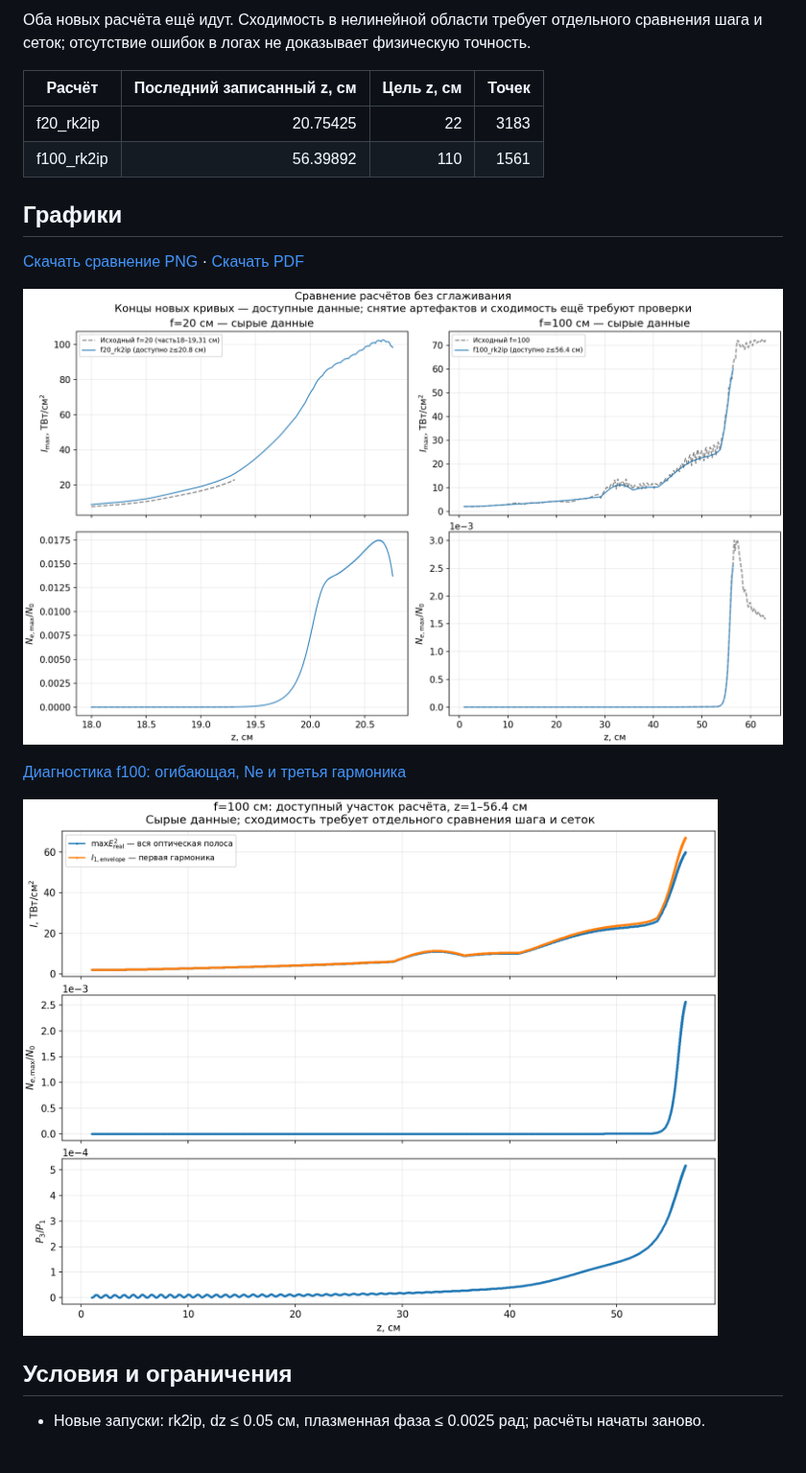
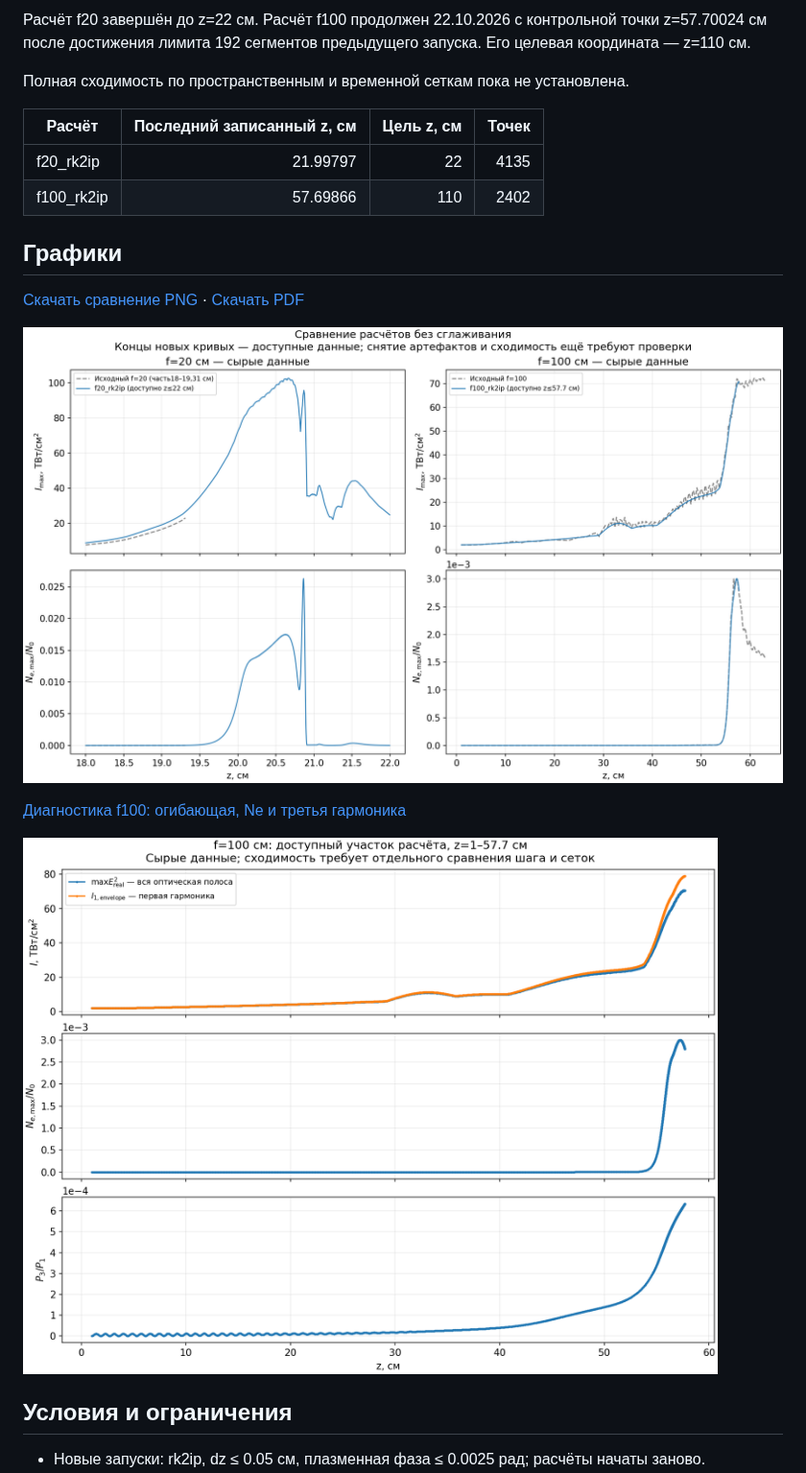
Before and after one commit to NailKhas/UPPE_THZ_DC_cpp, a Markdown page: progress/README.md, the part around one of its changes. Shown at 96% size. Drawn GitHub-style; pictures changed too: progress/f100_current_diagnostics.png, progress/original_vs_current.png; blank space fills up the shorter version.

Commit message:
Update progress plots and scalar snapshots for f20 and f100

```diff
--- a/progress/README.md
+++ b/progress/README.md
@@ -4,10 +4,12 @@
 
-Оба новых расчёта ещё идут. Сходимость в нелинейной области требует отдельного сравнения шага и сеток; отсутствие ошибок в логах не доказывает физическую точность.
+Расчёт f20 завершён до z=22 см. Расчёт f100 продолжен 22.10.2026 с контрольной точки z=57.70024 см после достижения лимита 192 сегментов предыдущего запуска. Его целевая координата — z=110 см.
+
+Полная сходимость по пространственным и временной сеткам пока не установлена.
 
 | Расчёт | Последний записанный z, см | Цель z, см | Точек |
 |---|---:|---:|---:|
-| f20_rk2ip | 20.75425 | 22 | 3183 |
-| f100_rk2ip | 56.39892 | 110 | 1561 |
+| f20_rk2ip | 21.99797 | 22 | 4135 |
+| f100_rk2ip | 57.69866 | 110 | 2402 |
 
 ## Графики
 
```
Also changed, not shown: other parts of progress/README.md (+5 -5 lines), 14 other files.
